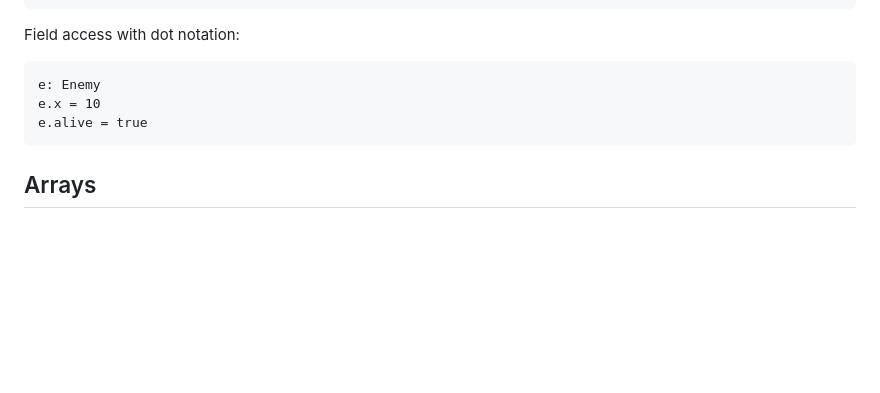
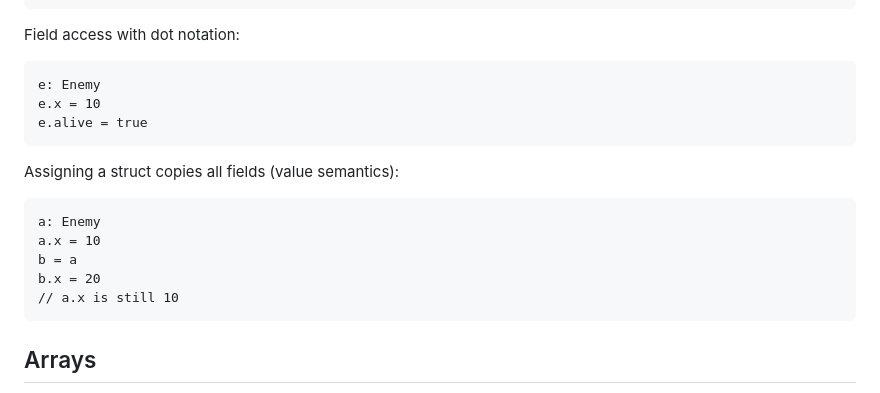
Before and after one commit to gabrielbosio/monokrom, a Markdown page: LANGUAGE.md, the part around the change. Rendered like a GitHub page; blank space fills up the shorter version.

Commit message:
Document struct copy semantics in language docs

````diff
--- a/LANGUAGE.md
+++ b/LANGUAGE.md
@@ -173,6 +173,16 @@ e.x = 10
 e.alive = true
 ```
 
+Assigning a struct copies all fields (value semantics):
+
+```
+a: Enemy
+a.x = 10
+b = a
+b.x = 20
+// a.x is still 10
+```
+
 ## Arrays
 
 Fixed-size, homogeneous:
````
